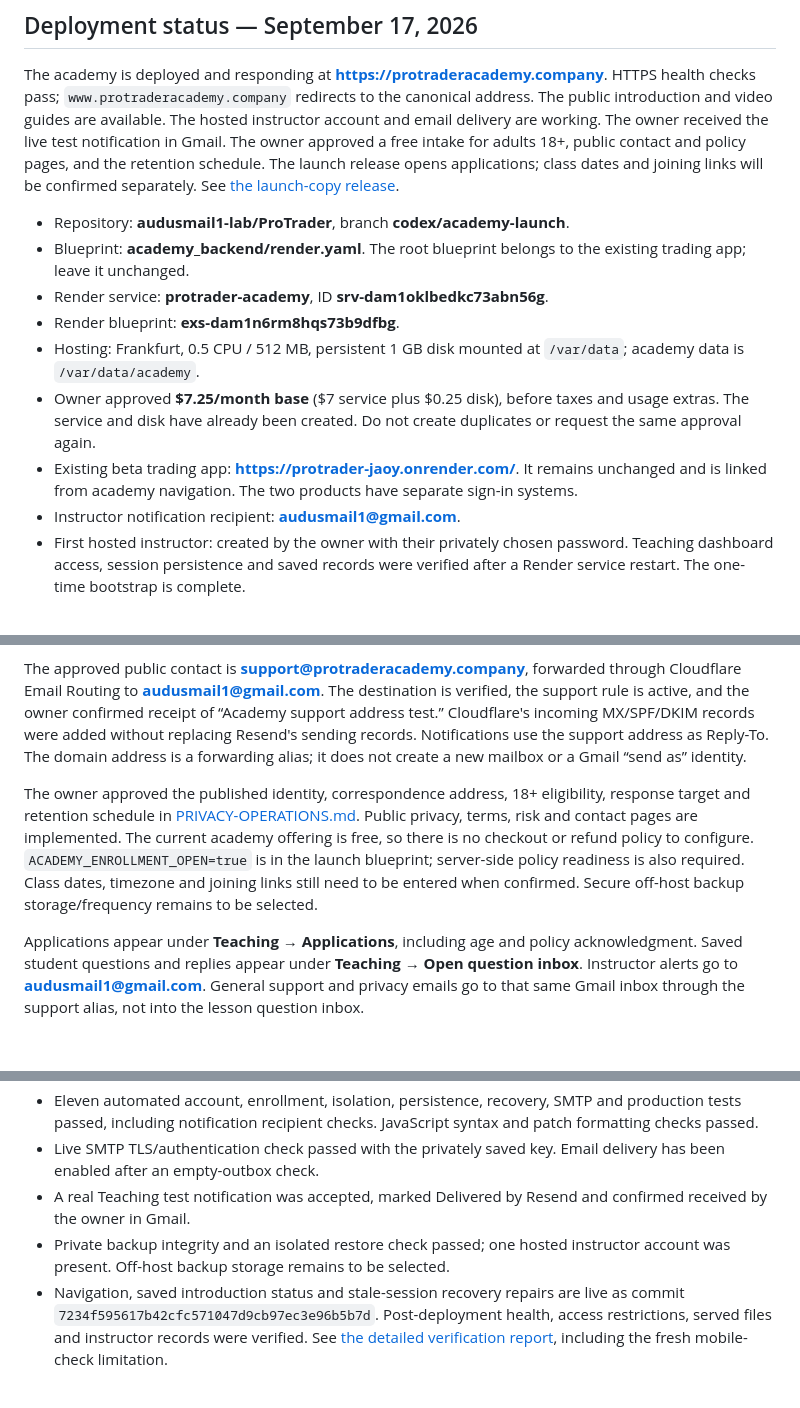
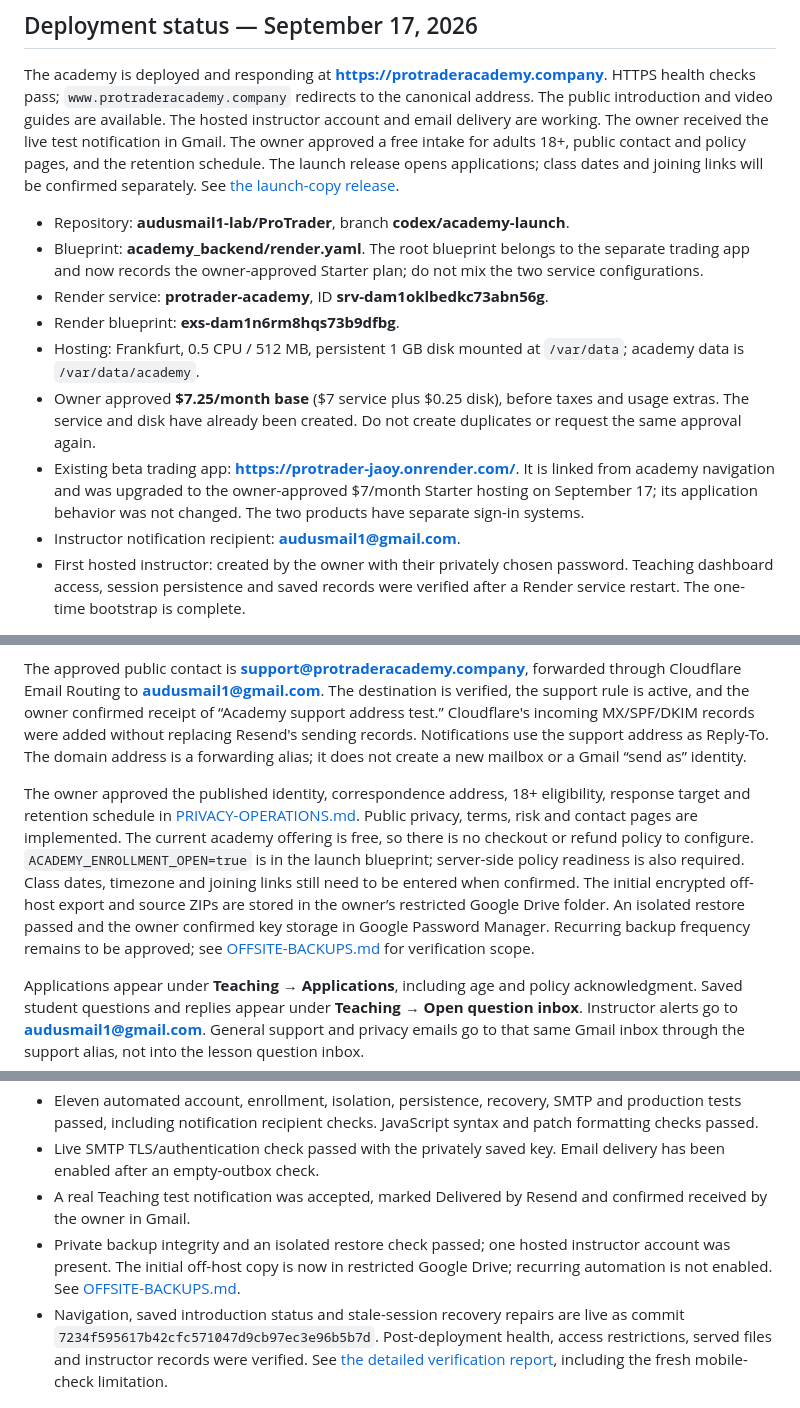
Before and after one commit to audusmail1-lab/ProTrader, a Markdown page: academy_backend/GO-LIVE.md, 3 parts joined by grey strips. GitHub-like rendering; blank space fills up the shorter version.

Commit message:
Document encrypted off-site backup and verified restore

```diff
--- a/academy_backend/GO-LIVE.md
+++ b/academy_backend/GO-LIVE.md
@@ -5,12 +5,12 @@
 The academy is deployed and responding at **https://protraderacademy.company**. HTTPS health checks pass; `www.protraderacademy.company` redirects to the canonical address. The public introduction and video guides are available. The hosted instructor account and email delivery are working. The owner received the live test notification in Gmail. The owner approved a free intake for adults 18+, public contact and policy pages, and the retention schedule. The launch release opens applications; class dates and joining links will be confirmed separately. See [the launch-copy release](LAUNCH-COPY-RELEASE.md).
 
 - Repository: **audusmail1-lab/ProTrader**, branch **codex/academy-launch**.
-- Blueprint: **academy_backend/render.yaml**. The root blueprint belongs to the existing trading app; leave it unchanged.
+- Blueprint: **academy_backend/render.yaml**. The root blueprint belongs to the separate trading app and now records the owner-approved Starter plan; do not mix the two service configurations.
 - Render service: **protrader-academy**, ID **srv-dam1oklbedkc73abn56g**.
 - Render blueprint: **exs-dam1n6rm8hqs73b9dfbg**.
 - Hosting: Frankfurt, 0.5 CPU / 512 MB, persistent 1 GB disk mounted at `/var/data`; academy data is `/var/data/academy`.
 - Owner approved **$7.25/month base** ($7 service plus $0.25 disk), before taxes and usage extras. The service and disk have already been created. Do not create duplicates or request the same approval again.
-- Existing beta trading app: **https://protrader-jaoy.onrender.com/**. It remains unchanged and is linked from academy navigation. The two products have separate sign-in systems.
+- Existing beta trading app: **https://protrader-jaoy.onrender.com/**. It is linked from academy navigation and was upgraded to the owner-approved $7/month Starter hosting on September 17; its application behavior was not changed. The two products have separate sign-in systems.
 - Instructor notification recipient: **audusmail1@gmail.com**.
 - First hosted instructor: created by the owner with their privately chosen password. Teaching dashboard access, session persistence and saved records were verified after a Render service restart. The one-time bootstrap is complete.
 
@@ -33,7 +33,7 @@ The owner saved the Resend key directly as **ACADEMY_SMTP_PASSWORD** in the acad
 
 The approved public contact is **support@protraderacademy.company**, forwarded through Cloudflare Email Routing to **audusmail1@gmail.com**. The destination is verified, the support rule is active, and the owner confirmed receipt of “Academy support address test.” Cloudflare's incoming MX/SPF/DKIM records were added without replacing Resend's sending records. Notifications use the support address as Reply-To. The domain address is a forwarding alias; it does not create a new mailbox or a Gmail “send as” identity.
 
-The owner approved the published identity, correspondence address, 18+ eligibility, response target and retention schedule in [PRIVACY-OPERATIONS.md](PRIVACY-OPERATIONS.md). Public privacy, terms, risk and contact pages are implemented. The current academy offering is free, so there is no checkout or refund policy to configure. `ACADEMY_ENROLLMENT_OPEN=true` is in the launch blueprint; server-side policy readiness is also required. Class dates, timezone and joining links still need to be entered when confirmed. Secure off-host backup storage/frequency remains to be selected.
+The owner approved the published identity, correspondence address, 18+ eligibility, response target and retention schedule in [PRIVACY-OPERATIONS.md](PRIVACY-OPERATIONS.md). Public privacy, terms, risk and contact pages are implemented. The current academy offering is free, so there is no checkout or refund policy to configure. `ACADEMY_ENROLLMENT_OPEN=true` is in the launch blueprint; server-side policy readiness is also required. Class dates, timezone and joining links still need to be entered when confirmed. The initial encrypted off-host export and source ZIPs are stored in the owner’s restricted Google Drive folder. An isolated restore passed and the owner confirmed key storage in Google Password Manager. Recurring backup frequency remains to be approved; see [OFFSITE-BACKUPS.md](OFFSITE-BACKUPS.md) for verification scope.
 
 Applications appear under **Teaching → Applications**, including age and policy acknowledgment. Saved student questions and replies appear under **Teaching → Open question inbox**. Instructor alerts go to **audusmail1@gmail.com**. General support and privacy emails go to that same Gmail inbox through the support alias, not into the lesson question inbox.
 
@@ -70,5 +70,5 @@ Run `python -m unittest discover -s academy_backend -p 'test_*.py' -v` after ins
 - Eleven automated account, enrollment, isolation, persistence, recovery, SMTP and production tests passed, including notification recipient checks. JavaScript syntax and patch formatting checks passed.
 - Live SMTP TLS/authentication check passed with the privately saved key. Email delivery has been enabled after an empty-outbox check.
 - A real Teaching test notification was accepted, marked Delivered by Resend and confirmed received by the owner in Gmail.
-- Private backup integrity and an isolated restore check passed; one hosted instructor account was present. Off-host backup storage remains to be selected.
+- Private backup integrity and an isolated restore check passed; one hosted instructor account was present. The initial off-host copy is now in restricted Google Drive; recurring automation is not enabled. See [OFFSITE-BACKUPS.md](OFFSITE-BACKUPS.md).
 - Navigation, saved introduction status and stale-session recovery repairs are live as commit `7234f595617b42cfc571047d9cb97ec3e96b5b7d`. Post-deployment health, access restrictions, served files and instructor records were verified. See [the detailed verification report](VERIFICATION.md), including the fresh mobile-check limitation.
```
Also changed, not shown: academy_backend/OFFSITE-BACKUPS.md (added, +42 -0 lines), academy_backend/PRIVACY-OPERATIONS.md (+1 -1 lines).
